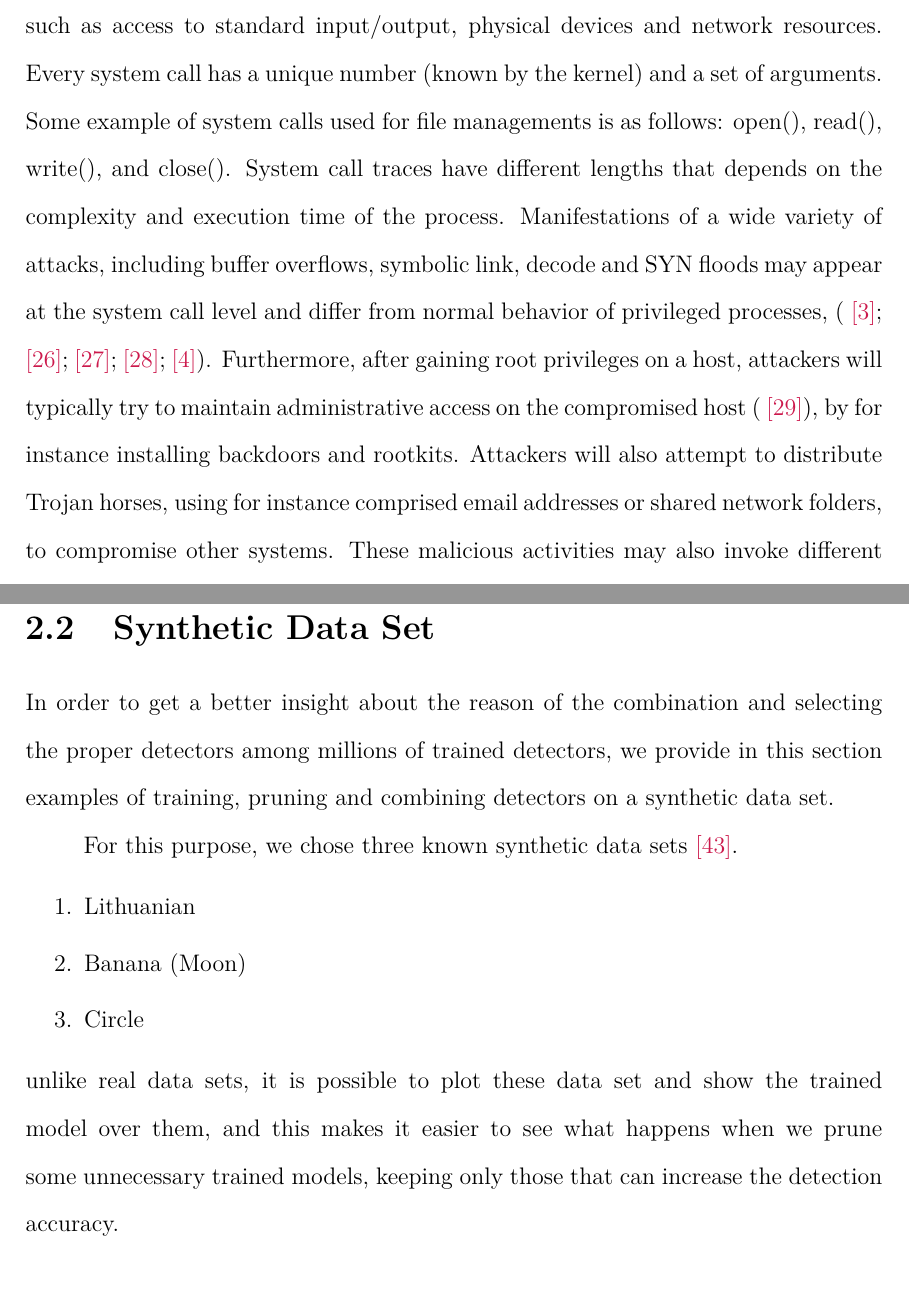
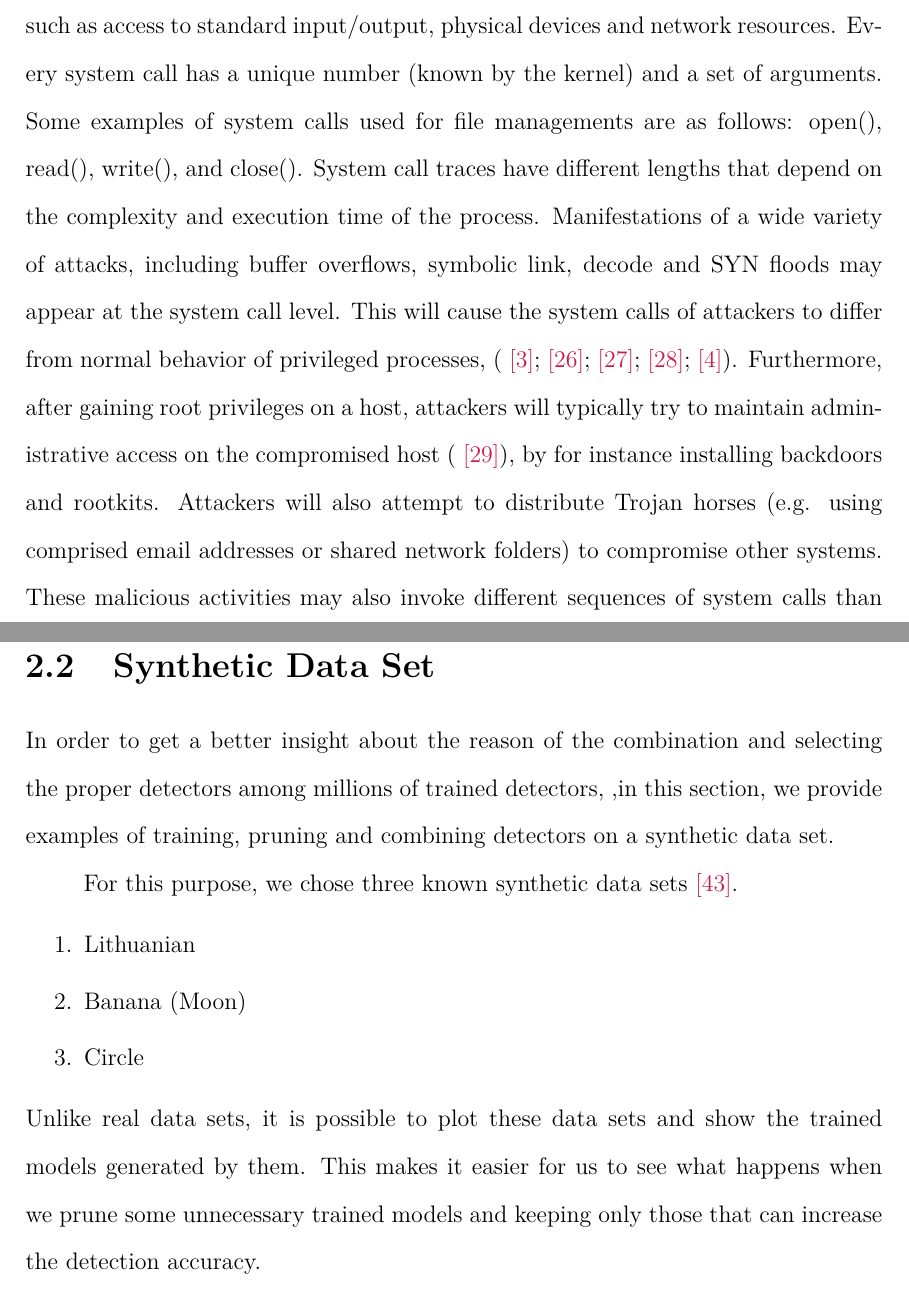
Before and after one commit to Am1rr3zA/Thesis, a LaTeX thesis (thesis.tex, which reads chapter1.tex, chapter2.tex): two parts of pages 17 and 22 of 83, joined at a grey line, cut so that both start at the same text. Compiled offline with pdfLaTeX.

Commit message:
review 1.1, and 2.2 until page 15"

```diff
--- a/chapter1.tex
+++ b/chapter1.tex
@@ -63,8 +63,14 @@ Furthermore, the experimental results show that PBC with both pruning techniques
 \section{System Calls}
 \label{sec:system-calls}
 A system call is a request in a Unix-like operating system made via a software interrupt by an active process for a service performed by the kernel.
-Users' requests are made from higher level applications  to the kernel via a platform-dependent set of system calls. System calls provide an essential interface between a process and the operating system. Applications must invoke system calls to request kernel services, such as access to standard input/output, physical devices and network resources. Every system call has a unique number (known by the kernel) and a set of arguments. Some example of system calls used for file managements is as follows: open(), read(), write(), and close(). System call traces have different lengths that depends on the complexity and execution time of the process.
-Manifestations of a wide variety of attacks, including buffer overflows, symbolic link, decode and SYN floods may appear at the system call level and differ from normal behavior of privileged processes, (\cite{Forrest1996}; \cite{Hofmeyr1998}; \cite{Kosoresow1997}; \cite{Somaayaji2002}; \cite{Warrender1999}). Furthermore, after gaining root privileges on a host, attackers will typically try to maintain administrative access on the compromised host (\cite{Mitnick2005}), by for instance installing backdoors and rootkits. Attackers will also attempt to distribute Trojan horses, using for instance comprised email addresses or shared network folders, to compromise other systems. These malicious activities may also invoke different sequences of system calls than those generated during normal execution of a process.
+% I prefer a shorter sentence:
+% A system call is a request in a Unix-like operating system made via a software interrupt. Typically, an active process for a service performed by the kernel raises such a software interrupt.
+Users' requests are made from higher level applications  to the kernel via a platform-dependent set of system calls. System calls provide an essential interface between a process and the operating system. Applications must invoke system calls to request kernel services, such as access to standard input/output, physical devices and network resources. Every system call has a unique number (known by the kernel) and a set of arguments. Some examples of system calls used for file managements are as follows: open(), read(), write(), and close(). System call traces have different lengths that depend on the complexity and execution time of the process.
+Manifestations of a wide variety of attacks, including buffer overflows, symbolic link, decode and SYN floods may appear at the system call level. This will cause the system calls of attackers to differ from normal behavior of privileged processes, (\cite{Forrest1996}; \cite{Hofmeyr1998}; \cite{Kosoresow1997}; \cite{Somaayaji2002}; \cite{Warrender1999}).
+% I am not sure about the meaning of "Manifestation", but I am really doubt that you want to say "Manifestations of a wide variety of attacks differ from normal behavior of privileged processes", Note that when you use "and", you impose the previous sentence subject for the next sentence.
+Furthermore, after gaining root privileges on a host, attackers will typically try to maintain administrative access on the compromised host (\cite{Mitnick2005}), by for instance installing backdoors and rootkits. Attackers will also attempt to distribute Trojan horses (e.g. using comprised email addresses or shared network folders) to compromise
+% I am not sure if "compromise" is correct word.
+other systems. These malicious activities may also invoke different sequences of system calls than those generated during normal execution of a process.
 
 \section{HMM-based Anomaly Detection using System Call Sequences}
 \label{sec:ads-hmm}
--- a/chapter2.tex
+++ b/chapter2.tex
@@ -51,5 +53,5 @@ For this purpose, we chose three known synthetic data sets~\cite{Duin2000}.
   \item Banana (Moon)
   \item Circle
 \end{enumerate}
-unlike real data sets, it is possible to plot these data set and show the trained model over them, and this makes it easier to see what happens when we prune some unnecessary trained models,  keeping only those that can increase the detection accuracy.
+Unlike real data sets, it is possible to plot these data sets and show the trained models generated by them. This makes it easier for us to see what happens when we prune some unnecessary trained models and keeping only those that can increase the detection accuracy.
 
--- a/thesis.tex
+++ b/thesis.tex
@@ -27,6 +27,8 @@
 \usepackage{dsfont}
 \usepackage{enumitem}
 \usepackage[export]{adjustbox}
+
+\usepackage[utf8]{inputenc} %add utf encoding.
 
 \usepackage{lmodern} % changes the font to modern style
 \usepackage[T1]{fontenc}
```
Also changed, not shown: chapter2.tex (17 more changed lines).
